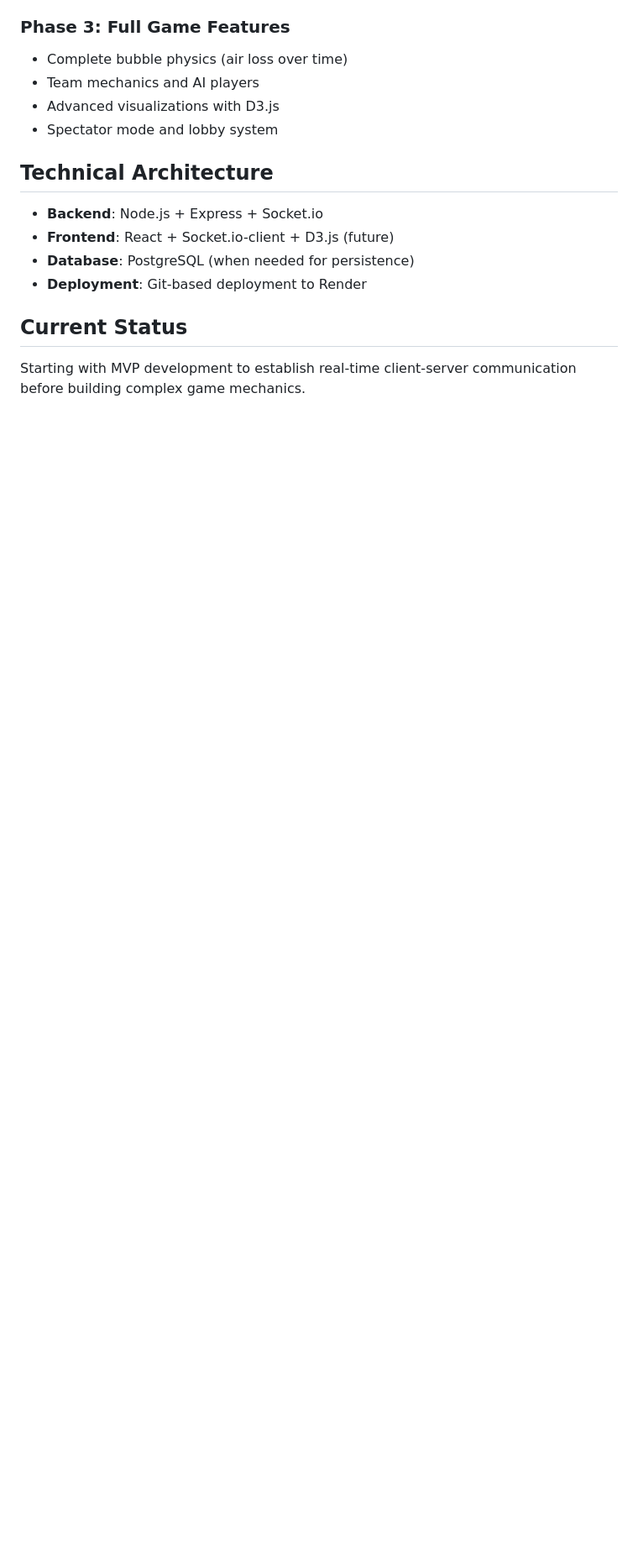
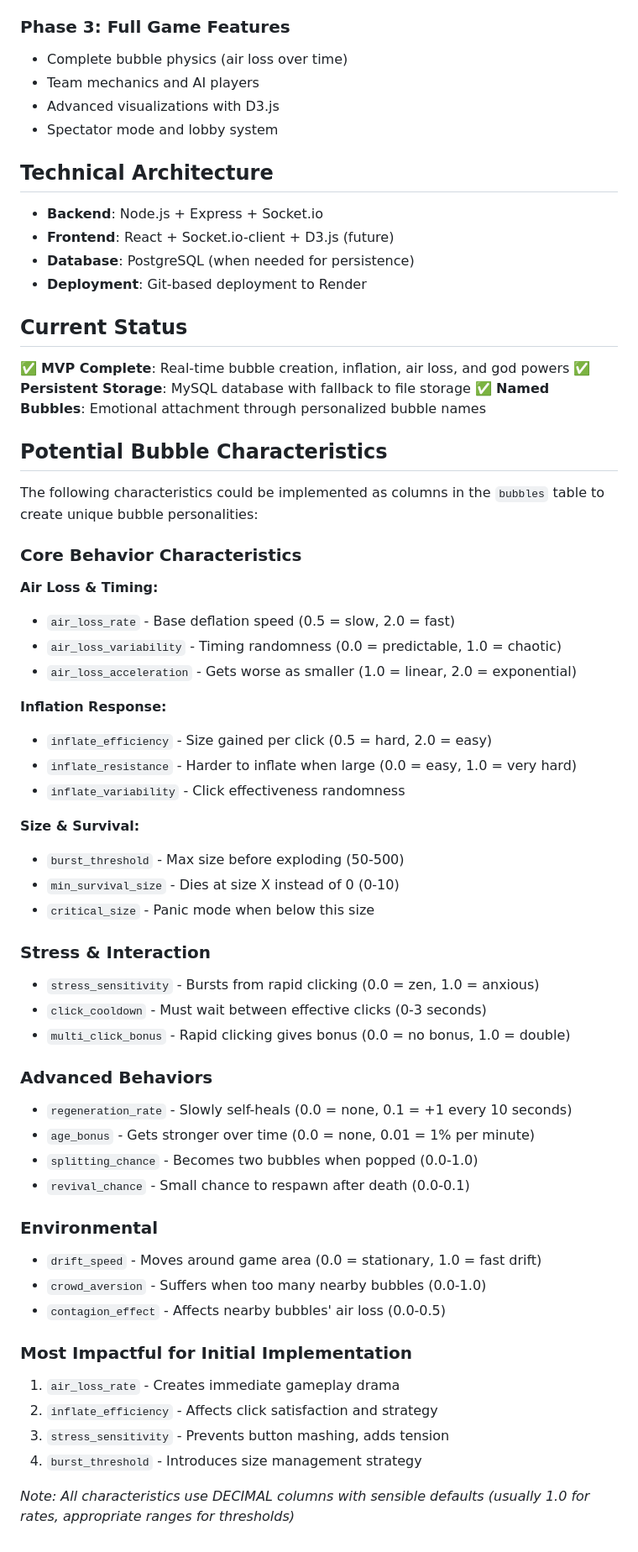
Before and after one commit to pop-pop-chaos/pop-pop-chaos-backend, a Markdown page: README.md, the part around the change. Shown at 84% size. Rendered like a GitHub page; blank space fills up the shorter version.

Commit message:
Add ideas about bubble characteristics

```diff
--- a/README.md
+++ b/README.md
@@ -65,4 +65,51 @@ The system is designed to support:
 - **Deployment**: Git-based deployment to Render
 
 ## Current Status
-Starting with MVP development to establish real-time client-server communication before building complex game mechanics.
+✅ **MVP Complete**: Real-time bubble creation, inflation, air loss, and god powers
+✅ **Persistent Storage**: MySQL database with fallback to file storage
+✅ **Named Bubbles**: Emotional attachment through personalized bubble names
+
+## Potential Bubble Characteristics
+
+The following characteristics could be implemented as columns in the `bubbles` table to create unique bubble personalities:
+
+### **Core Behavior Characteristics**
+
+**Air Loss & Timing:**
+- `air_loss_rate` - Base deflation speed (0.5 = slow, 2.0 = fast)
+- `air_loss_variability` - Timing randomness (0.0 = predictable, 1.0 = chaotic)
+- `air_loss_acceleration` - Gets worse as smaller (1.0 = linear, 2.0 = exponential)
+
+**Inflation Response:**
+- `inflate_efficiency` - Size gained per click (0.5 = hard, 2.0 = easy)
+- `inflate_resistance` - Harder to inflate when large (0.0 = easy, 1.0 = very hard)
+- `inflate_variability` - Click effectiveness randomness
+
+**Size & Survival:**
+- `burst_threshold` - Max size before exploding (50-500)
+- `min_survival_size` - Dies at size X instead of 0 (0-10)
+- `critical_size` - Panic mode when below this size
+
+### **Stress & Interaction**
+- `stress_sensitivity` - Bursts from rapid clicking (0.0 = zen, 1.0 = anxious)
+- `click_cooldown` - Must wait between effective clicks (0-3 seconds)
+- `multi_click_bonus` - Rapid clicking gives bonus (0.0 = no bonus, 1.0 = double)
+
+### **Advanced Behaviors**
+- `regeneration_rate` - Slowly self-heals (0.0 = none, 0.1 = +1 every 10 seconds)
+- `age_bonus` - Gets stronger over time (0.0 = none, 0.01 = 1% per minute)
+- `splitting_chance` - Becomes two bubbles when popped (0.0-1.0)
+- `revival_chance` - Small chance to respawn after death (0.0-0.1)
+
+### **Environmental**
+- `drift_speed` - Moves around game area (0.0 = stationary, 1.0 = fast drift)
+- `crowd_aversion` - Suffers when too many nearby bubbles (0.0-1.0)
+- `contagion_effect` - Affects nearby bubbles' air loss (0.0-0.5)
+
+### **Most Impactful for Initial Implementation**
+1. `air_loss_rate` - Creates immediate gameplay drama
+2. `inflate_efficiency` - Affects click satisfaction and strategy
+3. `stress_sensitivity` - Prevents button mashing, adds tension
+4. `burst_threshold` - Introduces size management strategy
+
+*Note: All characteristics use DECIMAL columns with sensible defaults (usually 1.0 for rates, appropriate ranges for thresholds)*
```
